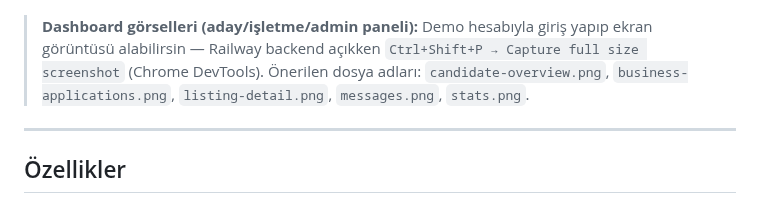
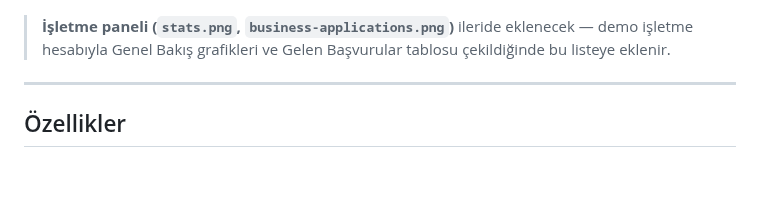
Before and after one commit to calsgnkadir/hotel-platform, a Markdown page: README.md, the part around one of its changes. GitHub-like rendering; blank space fills up the shorter version.

```diff
--- a/README.md
+++ b/README.md
@@ -66,10 +78,8 @@ Başvurudan çalışmaya kadar tüm süreç tek ekranda: ilan açma → vardiya
 
 <p align="center"><img src="docs/screenshots/kvkk.png" alt="KVKK" width="80%" /></p>
 
-> **Dashboard görselleri (aday/işletme/admin paneli):** Demo hesabıyla giriş yapıp ekran görüntüsü alabilirsin
-> — Railway backend açıkken `Ctrl+Shift+P → Capture full size screenshot` (Chrome DevTools).
-> Önerilen dosya adları: `candidate-overview.png`, `business-applications.png`, `listing-detail.png`,
-> `messages.png`, `stats.png`.
+> **İşletme paneli (`stats.png`, `business-applications.png`)** ileride eklenecek — demo işletme hesabıyla
+> Genel Bakış grafikleri ve Gelen Başvurular tablosu çekildiğinde bu listeye eklenir.
 
 ---
 
```
Also changed, not shown: other parts of README.md (+12 -0 lines), docs/screenshots/candidate-overview.png (added), docs/screenshots/listing-detail.png (added), docs/screenshots/messages.png (added).
